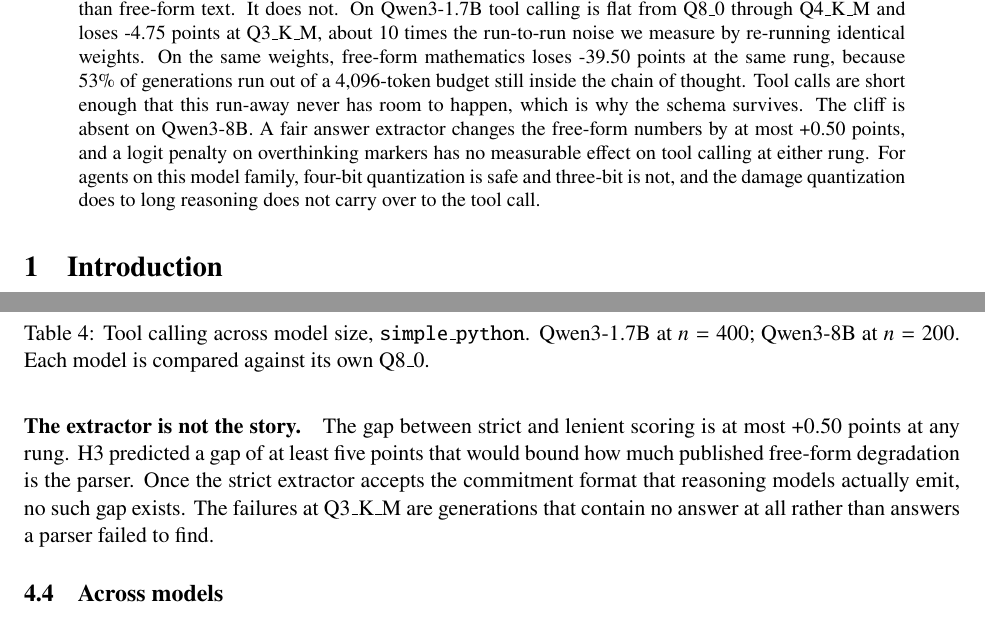
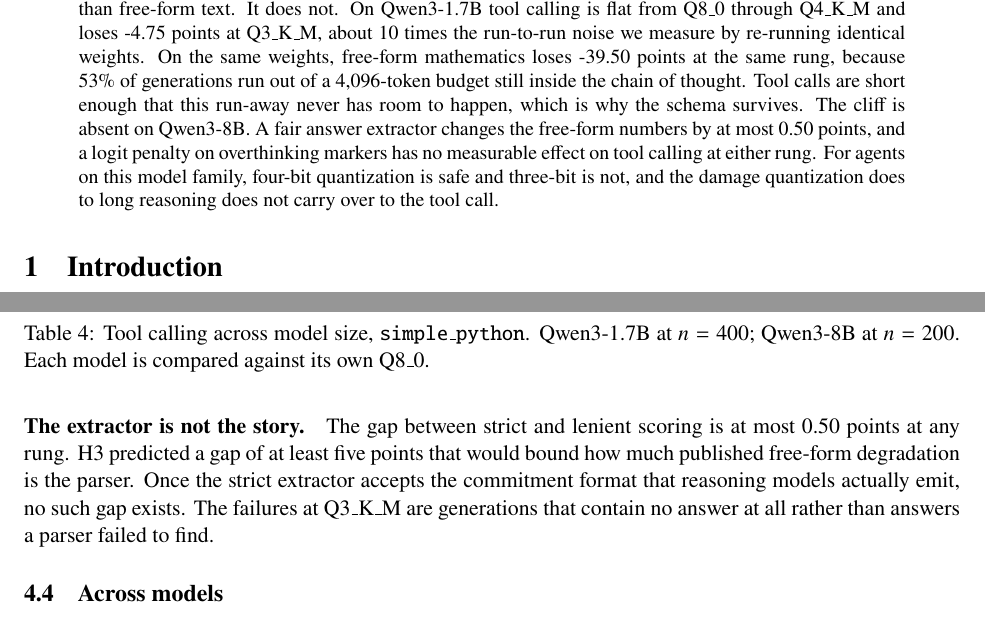
Before and after one commit to akshayaggarwal99/quant-tool-calling, a LaTeX paper (paper/main.tex, which reads paper/tables/numbers.tex): two parts of pages 1 and 5 of 8, joined at a grey line, cut so that both start at the same text. Compiled offline with pdfLaTeX.

Commit message:
paper: unsigned extractor-gap macro in prose
Co-Authored-By: Claude Fable 5.1 <noreply@anthropic.com>
Claude-Session: https://claude.ai/code/session_01SxpViLPrY1ZCdELQyKVq32

```diff
--- a/paper/main.tex
+++ b/paper/main.tex
@@ -28,7 +28,7 @@
 \maketitle
 
 \begin{abstract}
-Models reach laptops through post-training quantization, and the format that actually ships is the llama.cpp k-quant. Its cost has been measured on prose, knowledge and reasoning, never on what an agent does, which is emit a function call that a program executes. We build a controlled ladder, five k-quant formats from one FP16 source, and score each rung on the Berkeley Function Calling Leaderboard by deterministic syntax-tree matching, with no model judging another anywhere in the pipeline. We pre-registered the intuition that a function signature, having no slack, would break at a higher bit-width than free-form text. It does not. On \qm{} tool calling is flat from Q8\_0 through Q4\_K\_M and loses \qtDeltaThree{} points at Q3\_K\_M, about \qtCliffOverNoise{} times the run-to-run noise we measure by re-running identical weights. On the same weights, free-form mathematics loses \qtGsmDeltaThree{} points at the same rung, because \qtGsmTruncPctThree{}\% of generations run out of a 4{,}096-token budget still inside the chain of thought. Tool calls are short enough that this run-away never has room to happen, which is why the schema survives. The cliff is absent on Qwen3-8B. A fair answer extractor changes the free-form numbers by at most \qtGsmGapFive{} points, and a logit penalty on overthinking markers has no measurable effect on tool calling at either rung. For agents on this model family, four-bit quantization is safe and three-bit is not, and the damage quantization does to long reasoning does not carry over to the tool call.
+Models reach laptops through post-training quantization, and the format that actually ships is the llama.cpp k-quant. Its cost has been measured on prose, knowledge and reasoning, never on what an agent does, which is emit a function call that a program executes. We build a controlled ladder, five k-quant formats from one FP16 source, and score each rung on the Berkeley Function Calling Leaderboard by deterministic syntax-tree matching, with no model judging another anywhere in the pipeline. We pre-registered the intuition that a function signature, having no slack, would break at a higher bit-width than free-form text. It does not. On \qm{} tool calling is flat from Q8\_0 through Q4\_K\_M and loses \qtDeltaThree{} points at Q3\_K\_M, about \qtCliffOverNoise{} times the run-to-run noise we measure by re-running identical weights. On the same weights, free-form mathematics loses \qtGsmDeltaThree{} points at the same rung, because \qtGsmTruncPctThree{}\% of generations run out of a 4{,}096-token budget still inside the chain of thought. Tool calls are short enough that this run-away never has room to happen, which is why the schema survives. The cliff is absent on Qwen3-8B. A fair answer extractor changes the free-form numbers by at most \qtGsmGapMax{} points, and a logit penalty on overthinking markers has no measurable effect on tool calling at either rung. For agents on this model family, four-bit quantization is safe and three-bit is not, and the damage quantization does to long reasoning does not carry over to the tool call.
 \end{abstract}
 
 \section{Introduction}
@@ -121,7 +121,7 @@
 \label{tab:gsm8k}
 \end{table}
 
-\paragraph{The extractor is not the story.} The gap between strict and lenient scoring is at most \qtGsmGapFive{} points at any rung. H3 predicted a gap of at least five points that would bound how much published free-form degradation is the parser. Once the strict extractor accepts the commitment format that reasoning models actually emit, no such gap exists. The failures at Q3\_K\_M are generations that contain no answer at all rather than answers a parser failed to find.
+\paragraph{The extractor is not the story.} The gap between strict and lenient scoring is at most \qtGsmGapMax{} points at any rung. H3 predicted a gap of at least five points that would bound how much published free-form degradation is the parser. Once the strict extractor accepts the commitment format that reasoning models actually emit, no such gap exists. The failures at Q3\_K\_M are generations that contain no answer at all rather than answers a parser failed to find.
 
 \subsection{Across models}
 \label{sec:models}
--- a/paper/tables/numbers.tex
+++ b/paper/tables/numbers.tex
@@ -116,6 +116,7 @@
 \newcommand{\qtMtPFour}{0.230}
 \newcommand{\qtMtRelFour}{-20.6}
 \newcommand{\qtSingleRelFour}{+0.3}
+\newcommand{\qtGsmGapMax}{0.50}
 \newcommand{\qtGsmFinishedNEight}{372}
 \newcommand{\qtGsmFinishedAccEight}{92.7}
 \newcommand{\qtGsmTruncCorrectEight}{0}
```
Also changed, not shown: 1 other file.
